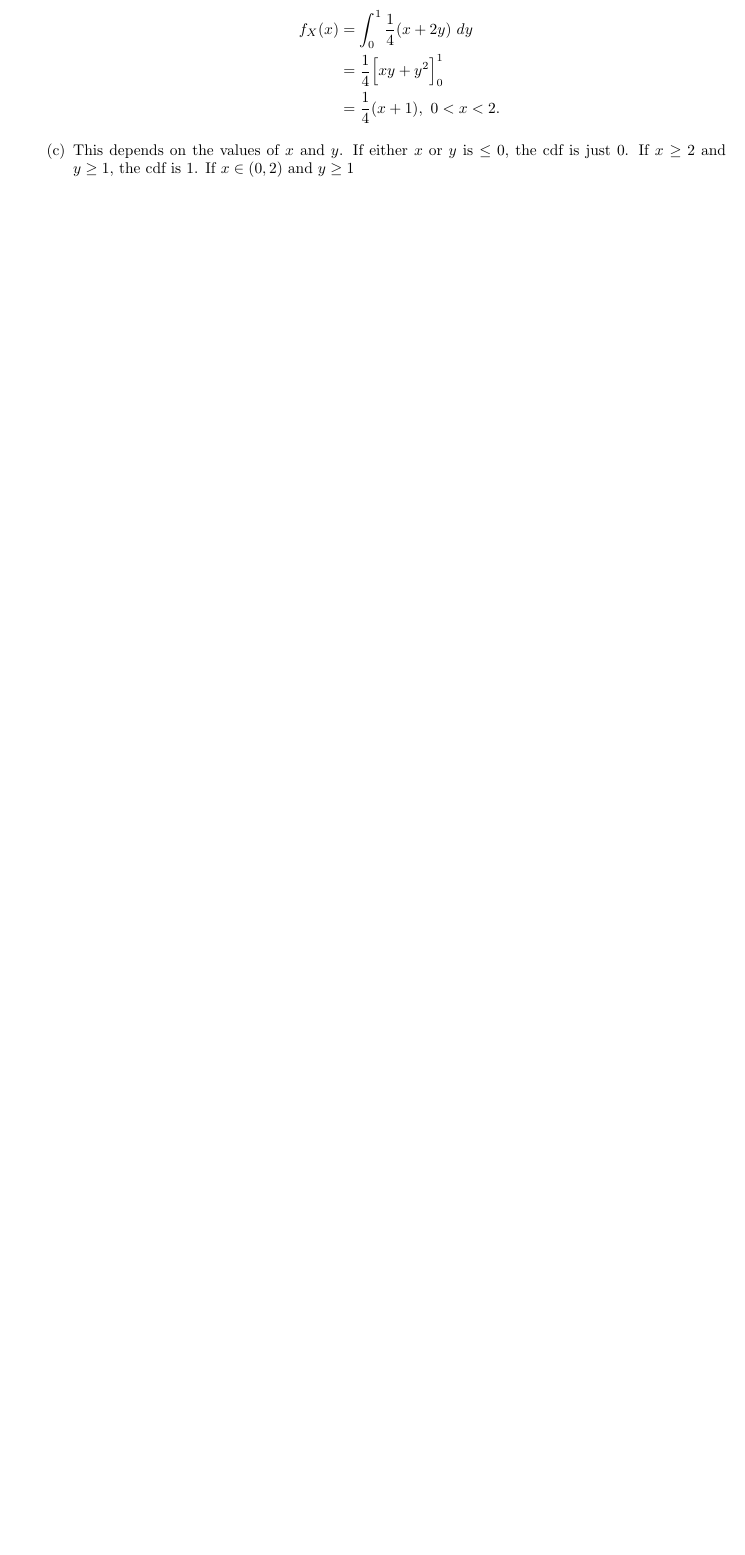
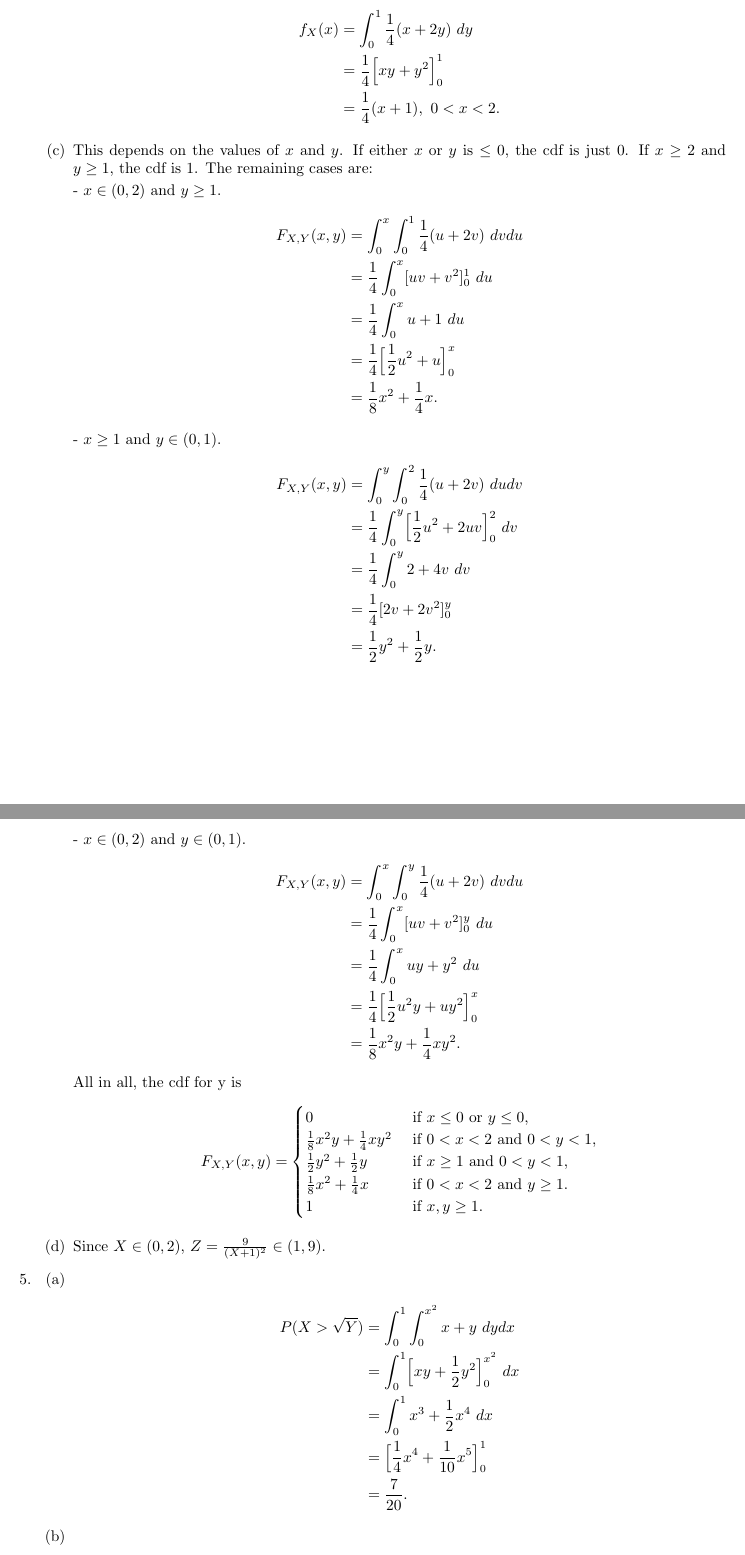
Before and after one commit to gallnt/stat-inference, a LaTeX document (Chapter 4/chapter4.tex): part of page 2 of 2 before the commit and two parts of pages 2 and 3 of 3 after it, the two joined at a grey line, cut so that both start at the same text, the shorter picture padded with empty space. Compiled offline with pdfLaTeX.

Commit message:
added some chapter 4 stuff

```diff
--- a/Chapter 4/chapter4.tex
+++ b/Chapter 4/chapter4.tex
@@ -88,8 +88,65 @@
         \end{align*}
 
         \item This depends on the values of $x$ and $y$. If either $x$ or $y$ is $\leq 0$, the cdf is just
-        0. If $x \geq 2$ and $y \geq 1$, the cdf is 1. If $x \in (0, 2)$ and $y \geq 1$
+        0. If $x \geq 2$ and $y \geq 1$, the cdf is 1. The remaining cases are:
 
-        \item
+        - $x \in (0, 2)$ and $y \geq 1$.
+        \begin{align*}
+            F_{X, Y}(x, y)
+            &= \int_{0}^{x} \int_{0}^{1} \frac{1}{4}(u + 2v) \ dvdu \\
+            &= \frac{1}{4} \int_{0}^{x} [uv + v^2]_0^1 \ du \\
+            &= \frac{1}{4} \int_{0}^{x} u + 1 \ du \\
+            &= \frac{1}{4} \Bigl[ \frac{1}{2}u^2 + u \Bigr]_0^x \\
+            &= \frac{1}{8}x^2 + \frac{1}{4}x.
+        \end{align*}
+
+        - $x \geq 1$ and $y \in (0, 1)$.
+        \begin{align*}
+            F_{X, Y}(x, y)
+            &= \int_{0}^{y} \int_{0}^{2} \frac{1}{4}(u + 2v) \ dudv \\
+            &= \frac{1}{4} \int_{0}^{y} \Bigl[ \frac{1}{2}u^2 + 2uv \Bigr]_0^2 \ dv \\
+            &= \frac{1}{4} \int_{0}^{y} 2 + 4v \ dv \\
+            &= \frac{1}{4} [2v + 2v^2]_0^y \\
+            &= \frac{1}{2}y^2 + \frac{1}{2}y.
+        \end{align*}
+
+        - $x \in (0, 2)$ and $y \in (0, 1)$.
+        \begin{align*}
+            F_{X, Y}(x, y)
+            &= \int_{0}^{x} \int_{0}^{y} \frac{1}{4}(u + 2v) \ dvdu \\
+            &= \frac{1}{4} \int_{0}^{x} [uv + v^2]_0^y \ du \\
+            &= \frac{1}{4} \int_{0}^{x} uy + y^2 \ du \\
+            &= \frac{1}{4} \Bigl[ \frac{1}{2}u^2 y + uy^2 \Bigr]_0^x \\
+            &= \frac{1}{8}x^2 y + \frac{1}{4}xy^2.
+        \end{align*}
+        All in all, the cdf for y is
+        \[ F_{X, Y}(x, y) = \begin{cases}
+            0 &\text{ if } x \leq 0 \text{ or } y \leq 0, \\
+            \frac{1}{8}x^2 y + \frac{1}{4}xy^2 &\text{ if } 0 < x < 2 \text{ and } 0 < y < 1, \\
+            \frac{1}{2}y^2 + \frac{1}{2}y &\text{ if } x \geq 1 \text{ and } 0 < y < 1, \\
+            \frac{1}{8}x^2 + \frac{1}{4}x &\text{ if } 0 < x < 2 \text{ and } y \geq 1. \\
+            1 &\text{ if } x, y \geq 1.
+        \end{cases}\]
+
+        \item Since $X \in (0, 2)$, $Z = \frac{9}{(X + 1)^2} \in (1, 9)$.
     \end{enumerate}
 
+    % 4.5
+    \item \begin{enumerate}
+        \item \begin{align*}
+            P(X > \sqrt{Y})
+            &= \int_{0}^{1} \int_{0}^{x^2} x + y \ dydx \\
+            &= \int_{0}^{1} \Bigl[ xy + \frac{1}{2}y^2 \Bigr]_0^{x^2} \ dx \\
+            &= \int_{0}^{1} x^3 + \frac{1}{2}x^4 \ dx \\
+            &= \Bigl[ \frac{1}{4}x^4 + \frac{1}{10}x^5 \Bigr]_0^1 \\
+            &= \frac{7}{20}.
+        \end{align*}
+
+        \item \begin{align*}
+            P(X^2 < Y < X)
+            &= \int_{0}^{1} \int_{x^2}^{x} 2x \ dydx \\
+            &= \int_{0}^{1} [2xy]_x^{x^2} \ dx \\
+            &= \int_{0}^{1} 2x^2 - 2x^3 \ dx \\
+            &= \Bigl[ \frac{2}{3}x^3 - \frac{1}{2}x^4 \Bigr]_0^1 \\
+            &= \frac{1}{6}.
+        \end{align*}
```
Also changed, not shown: Chapter 4/chapter4.pdf, Chapter 4/chapter4.tex (6 more changed lines).
